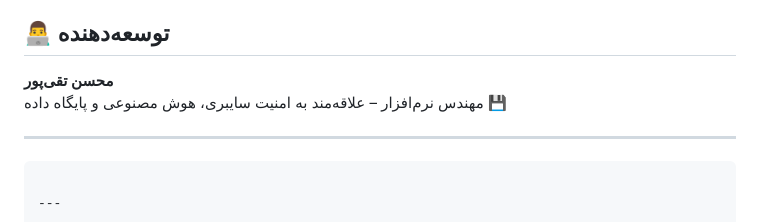
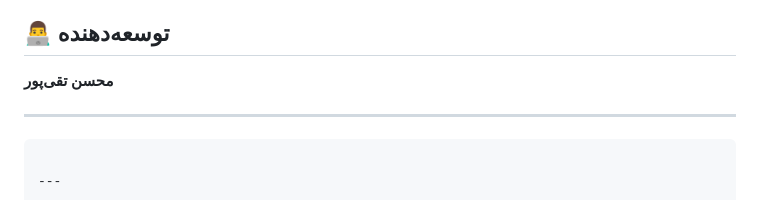
Before and after one commit to NeganInShell/madarmanteghi, a Markdown page: README.md, the part around the change. Drawn GitHub-style.

````diff
--- a/README.md
+++ b/README.md
@@ -130,7 +130,6 @@ python encoder_gui.py
 ## 👨‍💻 توسعه‌دهنده
 
 **محسن تقی‌پور**
-مهندس نرم‌افزار – علاقه‌مند به امنیت سایبری، هوش مصنوعی و پایگاه داده 💾
 
 ---
 ```
````
